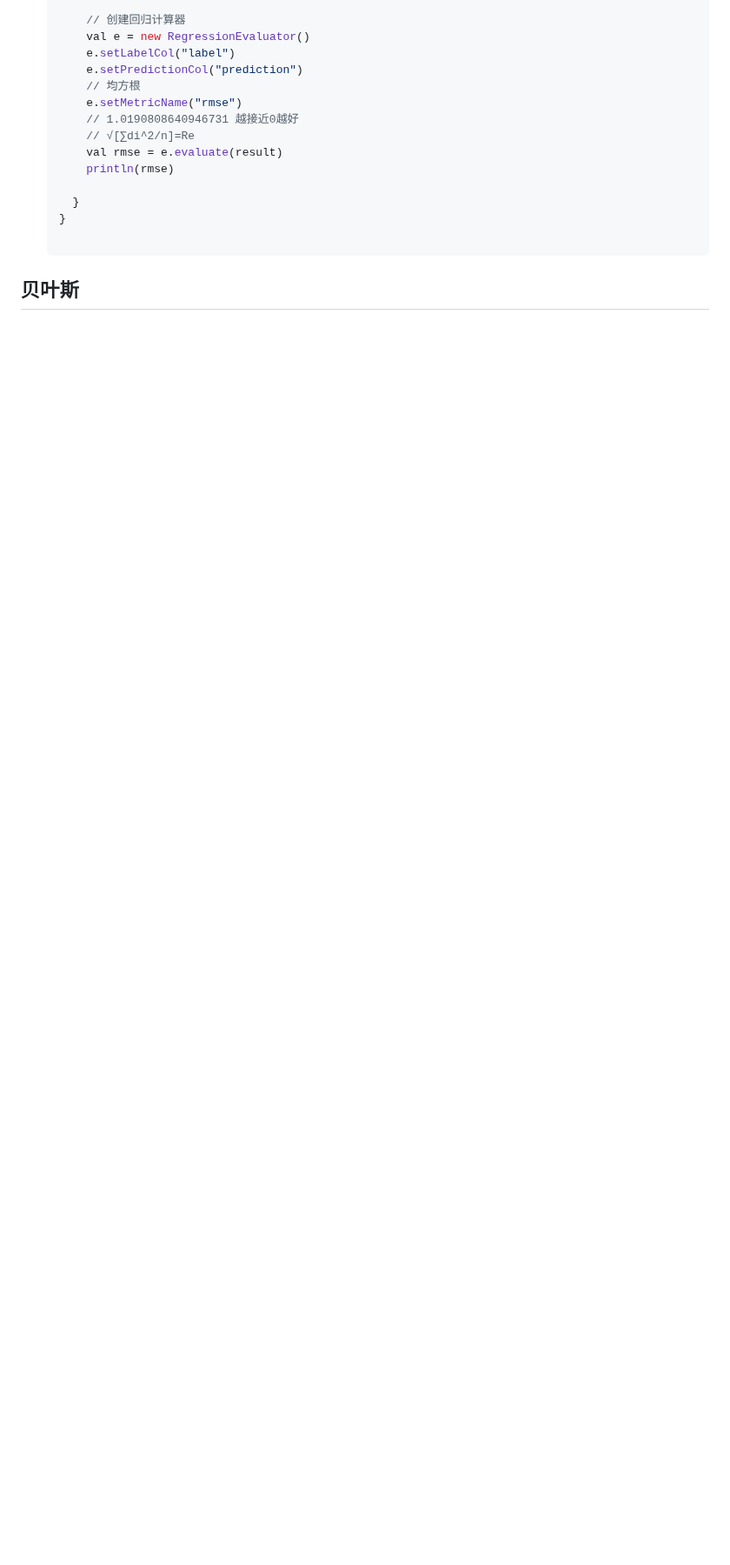
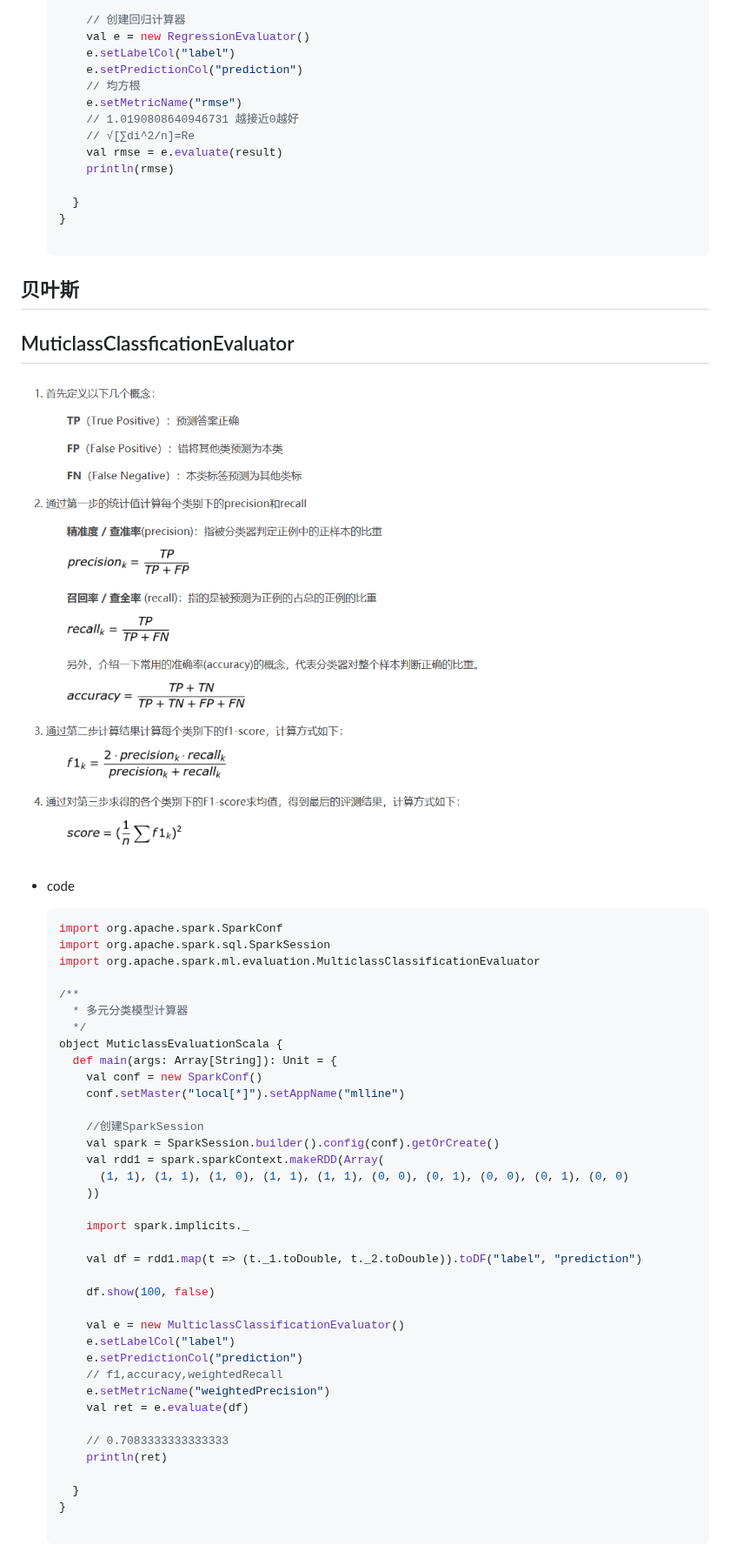
Before and after one commit to IamZY/Spark, a Markdown page: README.md, the part around the change. Shown at 87% size. Drawn GitHub-style; pictures changed too: image/01.png (added); blank space fills up the shorter version.

````diff
--- a/README.md
+++ b/README.md
@@ -1659,3 +1659,49 @@ object SparkStreamingWordCountWindowsScala {
   ```
 
 ## 贝叶斯
+
+## MuticlassClassficationEvaluator
+
+![image](https://github.com/IamZY/Spark/blob/master/image/01.png)
+
++ code
+
+  ```scala
+  import org.apache.spark.SparkConf
+  import org.apache.spark.sql.SparkSession
+  import org.apache.spark.ml.evaluation.MulticlassClassificationEvaluator
+
+  /**
+    * 多元分类模型计算器
+    */
+  object MuticlassEvaluationScala {
+    def main(args: Array[String]): Unit = {
+      val conf = new SparkConf()
+      conf.setMaster("local[*]").setAppName("mlline")
+
+      //创建SparkSession
+      val spark = SparkSession.builder().config(conf).getOrCreate()
+      val rdd1 = spark.sparkContext.makeRDD(Array(
+        (1, 1), (1, 1), (1, 0), (1, 1), (1, 1), (0, 0), (0, 1), (0, 0), (0, 1), (0, 0)
+      ))
+
+      import spark.implicits._
+
+      val df = rdd1.map(t => (t._1.toDouble, t._2.toDouble)).toDF("label", "prediction")
+
+      df.show(100, false)
+
+      val e = new MulticlassClassificationEvaluator()
+      e.setLabelCol("label")
+      e.setPredictionCol("prediction")
+      // f1,accuracy,weightedRecall
+      e.setMetricName("weightedPrecision")
+      val ret = e.evaluate(df)
+
+      // 0.7083333333333333
+      println(ret)
+
+    }
+  }
+
+  ```
````
Also changed, not shown: 5 other files.
